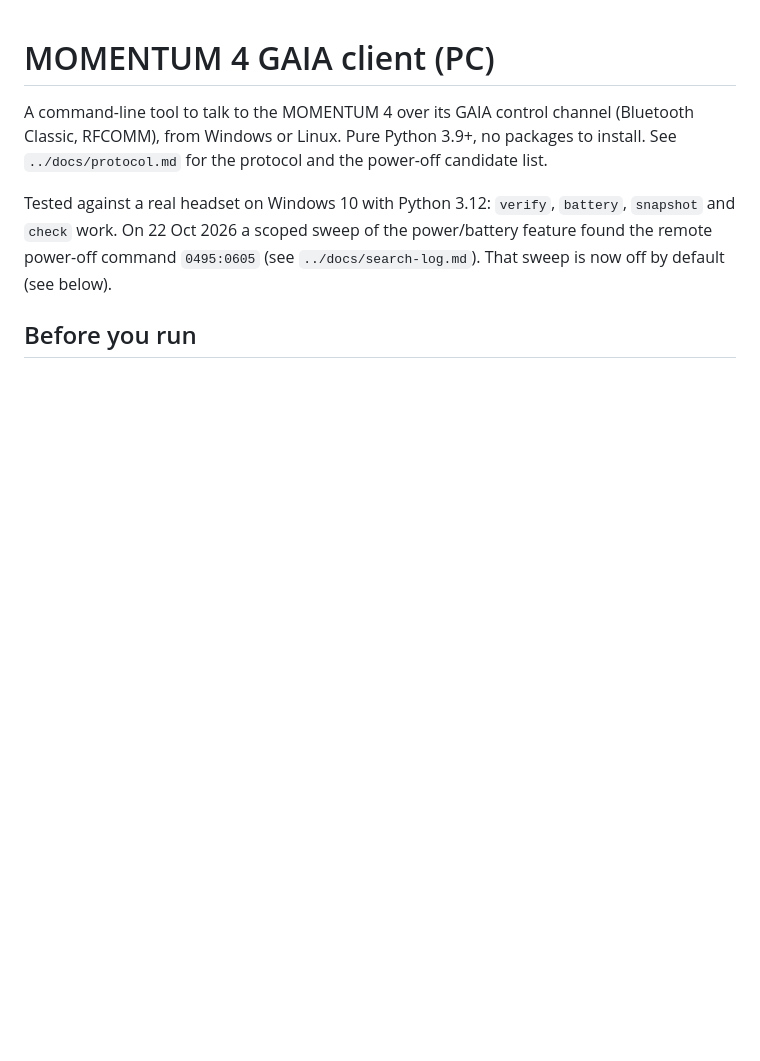
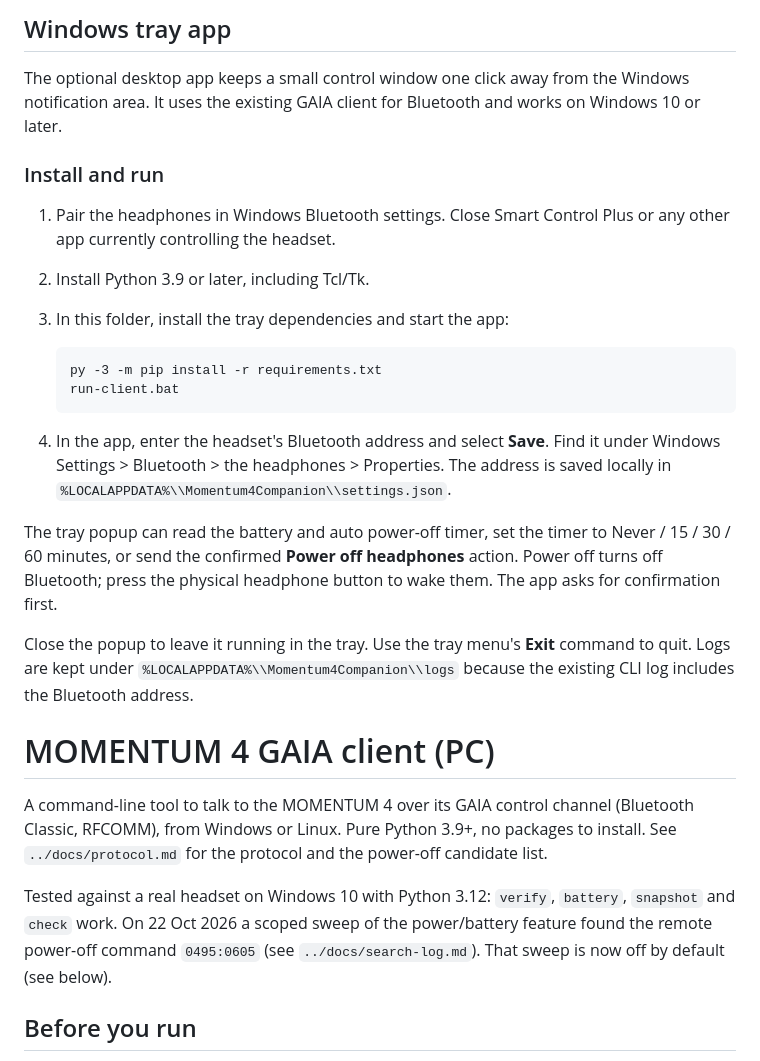
Before and after one commit to rayane1817/momentum4-auto-off, a Markdown page: windows-client/README.md, the part around the change. GitHub-like rendering; blank space fills up the shorter version.

Commit message:
Document Windows tray client

````diff
--- a/windows-client/README.md
+++ b/windows-client/README.md
@@ -1,3 +1,24 @@
+## Windows tray app
+
+The optional desktop app keeps a small control window one click away from the Windows notification area. It uses the existing GAIA client for Bluetooth and works on Windows 10 or later.
+
+### Install and run
+
+1. Pair the headphones in Windows Bluetooth settings. Close Smart Control Plus or any other app currently controlling the headset.
+2. Install Python 3.9 or later, including Tcl/Tk.
+3. In this folder, install the tray dependencies and start the app:
+
+   ```bat
+   py -3 -m pip install -r requirements.txt
+   run-client.bat
+   ```
+
+4. In the app, enter the headset's Bluetooth address and select **Save**. Find it under Windows Settings > Bluetooth > the headphones > Properties. The address is saved locally in `%LOCALAPPDATA%\\Momentum4Companion\\settings.json`.
+
+The tray popup can read the battery and auto power-off timer, set the timer to Never / 15 / 30 / 60 minutes, or send the confirmed **Power off headphones** action. Power off turns off Bluetooth; press the physical headphone button to wake them. The app asks for confirmation first.
+
+Close the popup to leave it running in the tray. Use the tray menu's **Exit** command to quit. Logs are kept under `%LOCALAPPDATA%\\Momentum4Companion\\logs` because the existing CLI log includes the Bluetooth address.
+
 # MOMENTUM 4 GAIA client (PC)
 
 A command-line tool to talk to the MOMENTUM 4 over its GAIA control channel (Bluetooth Classic, RFCOMM), from Windows or Linux. Pure Python 3.9+, no packages to install. See `../docs/protocol.md` for the protocol and the power-off candidate list.
````
